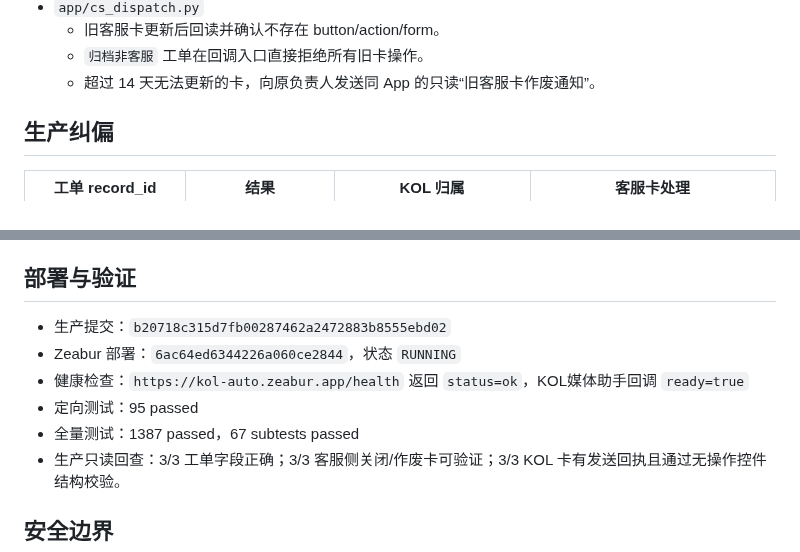
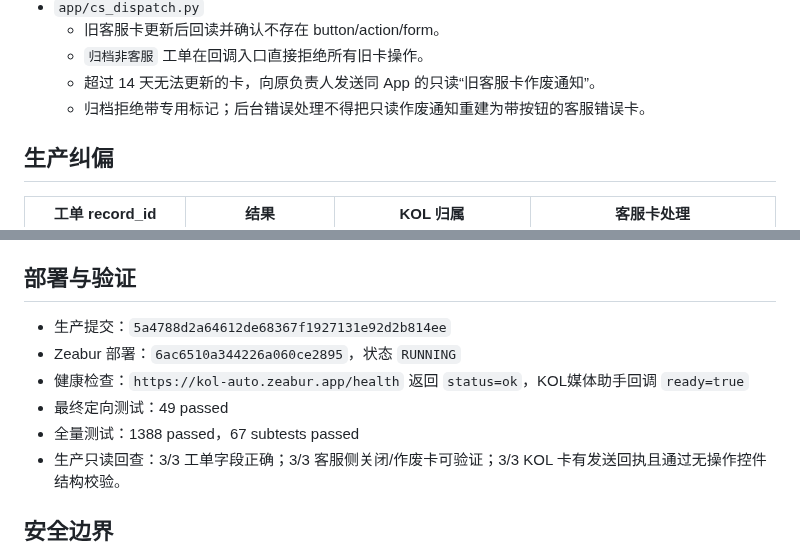
Before and after one commit to frankiepan501-a11y/kol-marketing-automation, a Markdown page: docs/handoff/cs-kol-routing-fix-2026-10-07.md, 2 parts joined by grey strips. Drawn GitHub-style.

Commit message:
docs: close retired CS card callback review

```diff
--- a/docs/handoff/cs-kol-routing-fix-2026-10-07.md
+++ b/docs/handoff/cs-kol-routing-fix-2026-10-07.md
@@ -33,6 +33,7 @@
   - 旧客服卡更新后回读并确认不存在 button/action/form。
   - `归档非客服` 工单在回调入口直接拒绝所有旧卡操作。
   - 超过 14 天无法更新的卡，向原负责人发送同 App 的只读“旧客服卡作废通知”。
+  - 归档拒绝带专用标记；后台错误处理不得把只读作废通知重建为带按钮的客服错误卡。
 
 ## 生产纠偏
 
@@ -46,11 +47,11 @@
 
 ## 部署与验证
 
-- 生产提交：`b20718c315d7fb00287462a2472883b8555ebd02`
-- Zeabur 部署：`6ac64ed6344226a060ce2844`，状态 `RUNNING`
+- 生产提交：`5a4788d2a64612de68367f1927131e92d2b814ee`
+- Zeabur 部署：`6ac6510a344226a060ce2895`，状态 `RUNNING`
 - 健康检查：`https://kol-auto.zeabur.app/health` 返回 `status=ok`，KOL媒体助手回调 `ready=true`
-- 定向测试：95 passed
-- 全量测试：1387 passed，67 subtests passed
+- 最终定向测试：49 passed
+- 全量测试：1388 passed，67 subtests passed
 - 生产只读回查：3/3 工单字段正确；3/3 客服侧关闭/作废卡可验证；3/3 KOL 卡有发送回执且通过无操作控件结构校验。
 
 ## 安全边界
```
Also changed, not shown: 2 other files.
